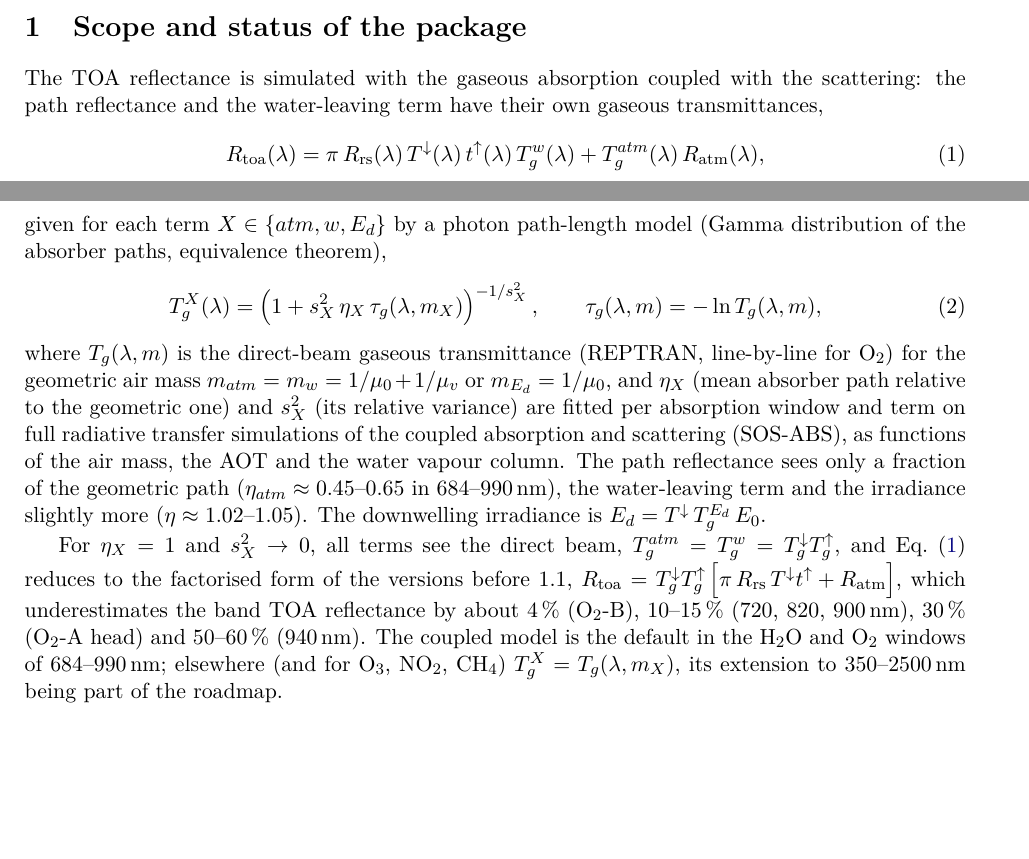
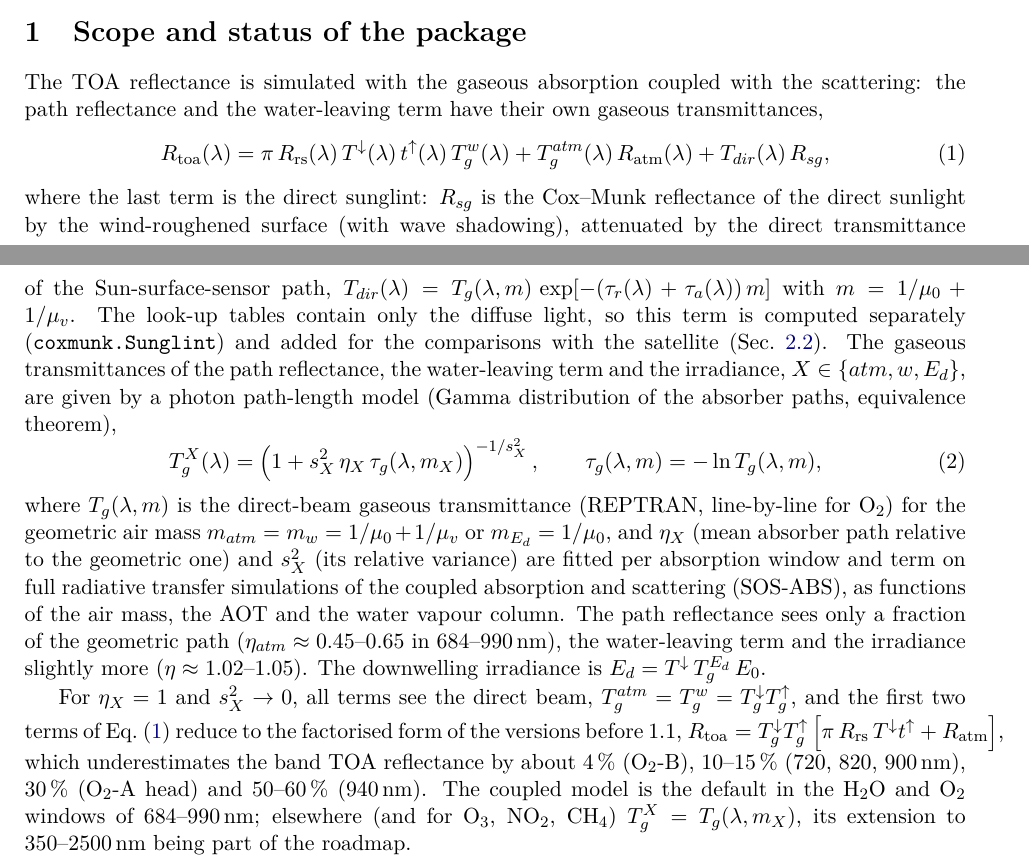
Before and after one commit to Tristanovsk/radcalnet_oc, a LaTeX paper (reports/validation_roadmap_2026-11/main.tex): two parts of pages 1 and 2 of 8, joined at a grey line, cut so that both start at the same text, the shorter picture padded with empty space. Compiled offline with pdfLaTeX.

Commit message:
TOA equation: direct sunglint term T_dir R_sg (README, methods, report)

```diff
--- a/reports/validation_roadmap_2026-11/main.tex
+++ b/reports/validation_roadmap_2026-11/main.tex
@@ -49,10 +49,17 @@ The TOA reflectance is simulated with the gaseous absorption coupled with the sc
 reflectance and the water-leaving term have their own gaseous transmittances,
 \begin{equation}
 \Rtoa(\lambda) = \pi\, \Rrs(\lambda)\, T^{\downarrow}(\lambda)\, t^{\uparrow}(\lambda)\, T_g^{w}(\lambda)
-+ T_g^{atm}(\lambda)\, R_\mathrm{atm}(\lambda),
++ T_g^{atm}(\lambda)\, R_\mathrm{atm}(\lambda)
++ T_{dir}(\lambda)\, R_{sg},
 \label{eq:rtoa}
 \end{equation}
-given for each term $X\in\{atm, w, E_d\}$ by a photon path-length model (Gamma distribution of the absorber
+where the last term is the direct sunglint: $R_{sg}$ is the Cox--Munk reflectance of the direct sunlight by the
+wind-roughened surface (with wave shadowing), attenuated by the direct transmittance of the
+Sun-surface-sensor path, $T_{dir}(\lambda) = T_g(\lambda, m)\, \exp[-(\tau_r(\lambda)+\tau_a(\lambda))\, m]$
+with $m = 1/\mu_0+1/\mu_v$. The look-up tables contain only the diffuse light, so this term is computed
+separately (\code{coxmunk.Sunglint}) and added for the comparisons with the satellite (Sec.~\ref{sec:matchups}).
+The gaseous transmittances of the path reflectance, the water-leaving term and the irradiance,
+$X\in\{atm, w, E_d\}$, are given by a photon path-length model (Gamma distribution of the absorber
 paths, equivalence theorem),
 \begin{equation}
 T_g^{X}(\lambda) = \left(1 + s_X^2\, \eta_X\, \tau_g(\lambda, m_X)\right)^{-1/s_X^2},
@@ -68,7 +75,7 @@ mass, the AOT and the water vapour column. The path reflectance sees only a frac
 ($\eta\approx1.02$--$1.05$). The downwelling irradiance is $E_d = T^{\downarrow}\, T_g^{E_d}\, E_0$.
 
 For $\eta_X=1$ and $s_X^2\to0$, all terms see the direct beam, $T_g^{atm}=T_g^{w}=T_g^{\downarrow}T_g^{\uparrow}$,
-and Eq.~\eqref{eq:rtoa} reduces to the factorised form of the versions before 1.1,
+and the first two terms of Eq.~\eqref{eq:rtoa} reduce to the factorised form of the versions before 1.1,
 $\Rtoa = T_g^{\downarrow} T_g^{\uparrow}\left[\pi\,\Rrs\,T^{\downarrow}t^{\uparrow} + R_\mathrm{atm}\right]$, which
 underestimates the band TOA reflectance by about 4\,\% (O$_2$-B), 10--15\,\% (720, 820, 900\,nm), 30\,\%
 (O$_2$-A head) and 50--60\,\% (940\,nm). The coupled model is the default in the H$_2$O and O$_2$ windows of
```
Also changed, not shown: README.md, reports/validation_roadmap_2026-11/main.tex (1 more changed lines), 1 other file.
